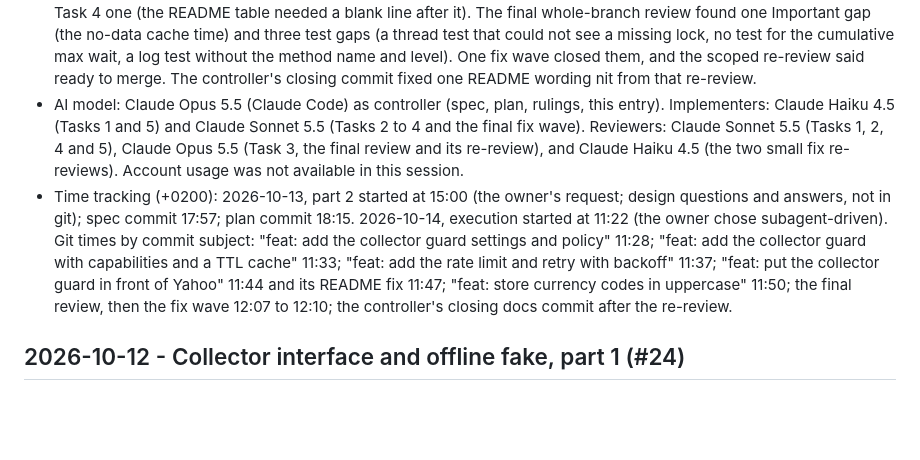
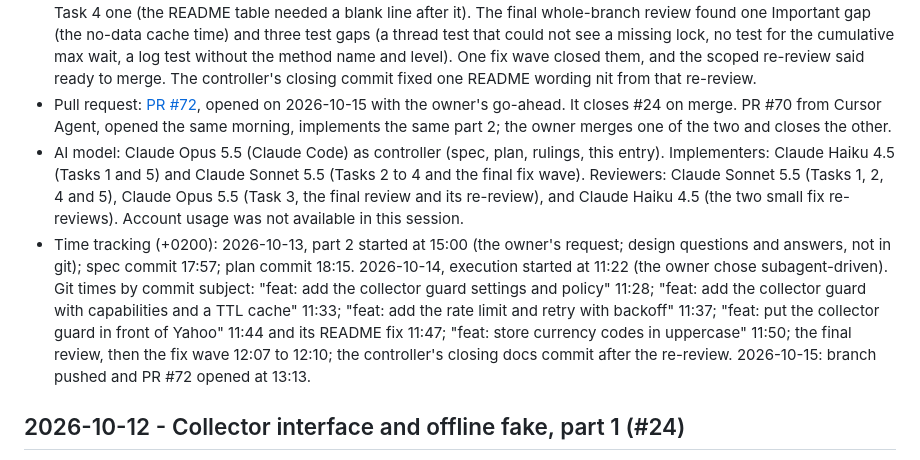
Before and after one commit to Waber/Investment-AI-Companion, a Markdown page: docs/development-journal.md, the part around the change. Drawn GitHub-style; blank space fills up the shorter version.

```diff
--- a/docs/development-journal.md
+++ b/docs/development-journal.md
@@ -60,6 +60,11 @@
   level). One fix wave closed them, and the scoped re-review said ready
   to merge. The controller's closing commit fixed one README wording
   nit from that re-review.
+- Pull request: [PR #72](https://github.com/Waber/Investment-AI-Companion/pull/72),
+  opened on 2026-10-15 with the owner's go-ahead. It closes #24 on
+  merge. PR #70 from Cursor Agent, opened the same morning, implements
+  the same part 2; the owner merges one of the two and closes the
+  other.
 - AI model: Claude Opus 5.5 (Claude Code) as controller (spec, plan,
   rulings, this entry). Implementers: Claude Haiku 4.5 (Tasks 1 and 5)
   and Claude Sonnet 5.5 (Tasks 2 to 4 and the final fix wave).
@@ -77,7 +82,8 @@
   collector guard in front of Yahoo" 11:44 and its README fix 11:47;
   "feat: store currency codes in uppercase" 11:50; the final review,
   then the fix wave 12:07 to 12:10; the controller's closing docs
-  commit after the re-review.
+  commit after the re-review. 2026-10-15: branch pushed and PR #72
+  opened at 13:13.
 
 ## 2026-10-12 - Collector interface and offline fake, part 1 (#24)
 
```
Also changed, not shown: docs/work-state.md (+15 -10 lines).
